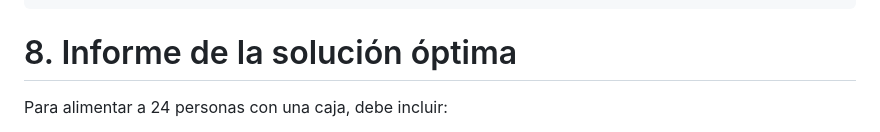
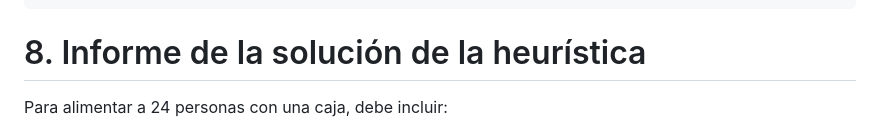
Before and after one commit to JDSanto/modelos-resueltos, a Markdown page: 7.2/7.2.md, the part around the change. Rendered like a GitHub page.

````diff
--- a/7.2/7.2.md
+++ b/7.2/7.2.md
@@ -165,7 +165,7 @@ Personas alimentadas 24
  'Conservas']
 ```
 
-# 8. Informe de la solución óptima
+# 8. Informe de la solución de la heurística
 
 Para alimentar a 24 personas con una caja, debe incluir:
 
````
Also changed, not shown: 6.16/6.16-correcciones.md (added, +1 -0 lines), 6.2/6.2-correcciones.md (added, +15 -0 lines), 6.2/6.2.md (added, +286 -0 lines), 7.18/7.18.md (deleted, +0 -40 lines), 6.2/6.2-grafico.png (added), 6.2/6.2-tabla.png (added), 5 other files.
